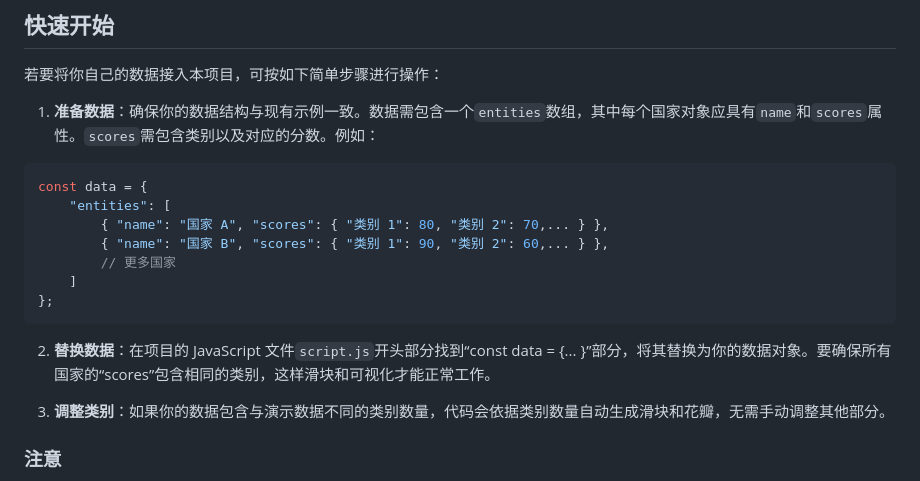
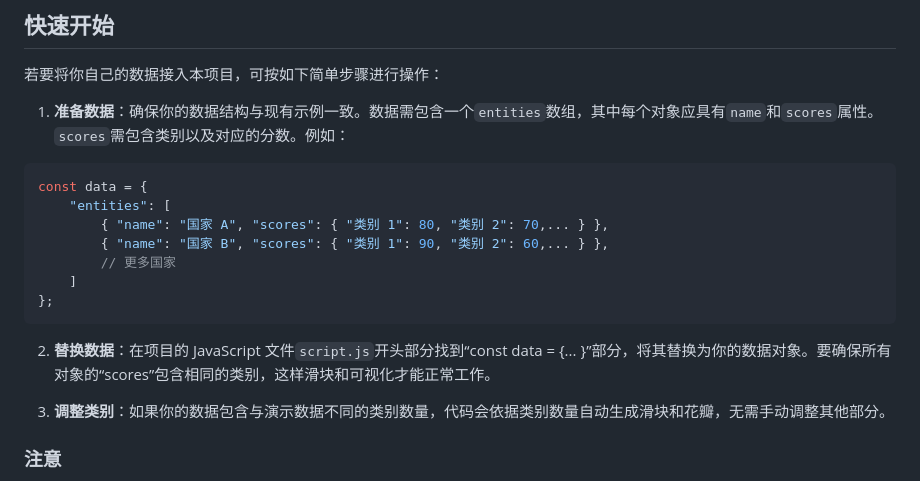
Before and after one commit to tianze-hou/weighted-flower-chart, a Markdown page: README.md, the part around the change. GitHub-like rendering.

````diff
--- a/README.md
+++ b/README.md
@@ -8,7 +8,7 @@
 ## 快速开始
 若要将你自己的数据接入本项目，可按如下简单步骤进行操作：
 
-1. **准备数据**：确保你的数据结构与现有示例一致。数据需包含一个`entities`数组，其中每个国家对象应具有`name`和`scores`属性。`scores`需包含类别以及对应的分数。例如：
+1. **准备数据**：确保你的数据结构与现有示例一致。数据需包含一个`entities`数组，其中每个对象应具有`name`和`scores`属性。`scores`需包含类别以及对应的分数。例如：
 
 ```javascript
 const data = {
@@ -20,7 +20,7 @@ const data = {
 };
 ```
 
-2. **替换数据**：在项目的 JavaScript 文件`script.js`开头部分找到“const data = {... }”部分，将其替换为你的数据对象。要确保所有国家的“scores”包含相同的类别，这样滑块和可视化才能正常工作。
+2. **替换数据**：在项目的 JavaScript 文件`script.js`开头部分找到“const data = {... }”部分，将其替换为你的数据对象。要确保所有对象的“scores”包含相同的类别，这样滑块和可视化才能正常工作。
 
 3. **调整类别**：如果你的数据包含与演示数据不同的类别数量，代码会依据类别数量自动生成滑块和花瓣，无需手动调整其他部分。
 
````
